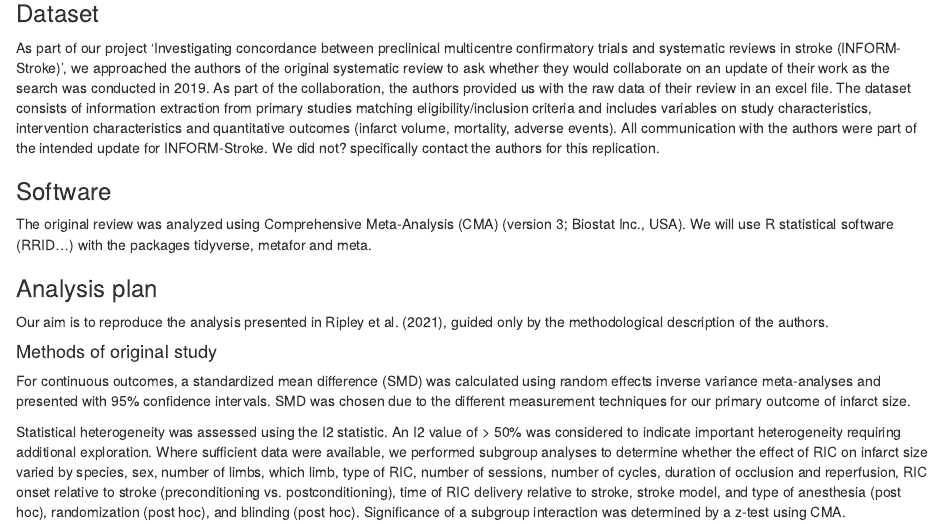
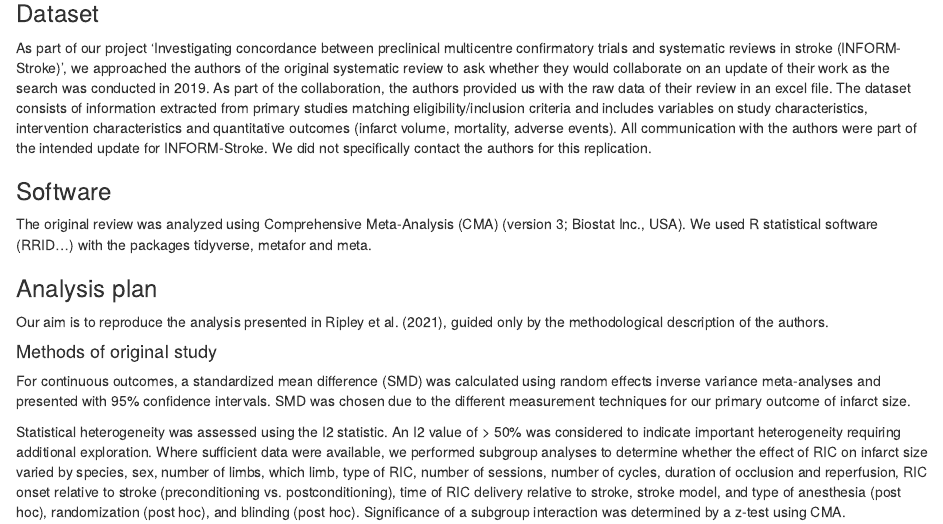
Before and after one commit to camaradesberlin/Repro_CompMA, an R Markdown document (docs/02_Methods.Rmd): the page in a window 1100 px wide, from 170 px down. Rendered offline with R 4.5, knitr and Pandoc, with nearby package versions.

Commit message:
adapted methods doc

```diff
--- a/docs/02_Methods.Rmd
+++ b/docs/02_Methods.Rmd
@@ -12,11 +12,11 @@ The current project is part of the CAMARADES reproducibility challenge for the S
 
 ### Dataset
 
-As part of our project 'Investigating concordance between preclinical multicentre confirmatory trials and systematic reviews in stroke (INFORM-Stroke)', we approached the authors of the original systematic review to ask whether they would collaborate on an update of their work as the search was conducted in 2019. As part of the collaboration, the authors provided us with the raw data of their review in an excel file. The dataset consists of information extraction from primary studies matching eligibility/inclusion criteria and includes variables on study characteristics, intervention characteristics and quantitative outcomes (infarct volume, mortality, adverse events). All communication with the authors were part of the intended update for INFORM-Stroke. We did not? specifically contact the authors for this replication.
+As part of our project 'Investigating concordance between preclinical multicentre confirmatory trials and systematic reviews in stroke (INFORM-Stroke)', we approached the authors of the original systematic review to ask whether they would collaborate on an update of their work as the search was conducted in 2019. As part of the collaboration, the authors provided us with the raw data of their review in an excel file. The dataset consists of information extracted from primary studies matching eligibility/inclusion criteria and includes variables on study characteristics, intervention characteristics and quantitative outcomes (infarct volume, mortality, adverse events). All communication with the authors were part of the intended update for INFORM-Stroke. We did not specifically contact the authors for this replication.
 
 ### Software
 
-The original review was analyzed using Comprehensive Meta-Analysis (CMA) (version 3; Biostat Inc., USA). We will use R statistical software (RRID...) with the packages tidyverse, metafor and meta.
+The original review was analyzed using Comprehensive Meta-Analysis (CMA) (version 3; Biostat Inc., USA). We used R statistical software (RRID...) with the packages tidyverse, metafor and meta.
 
 ### Analysis plan
 
```
